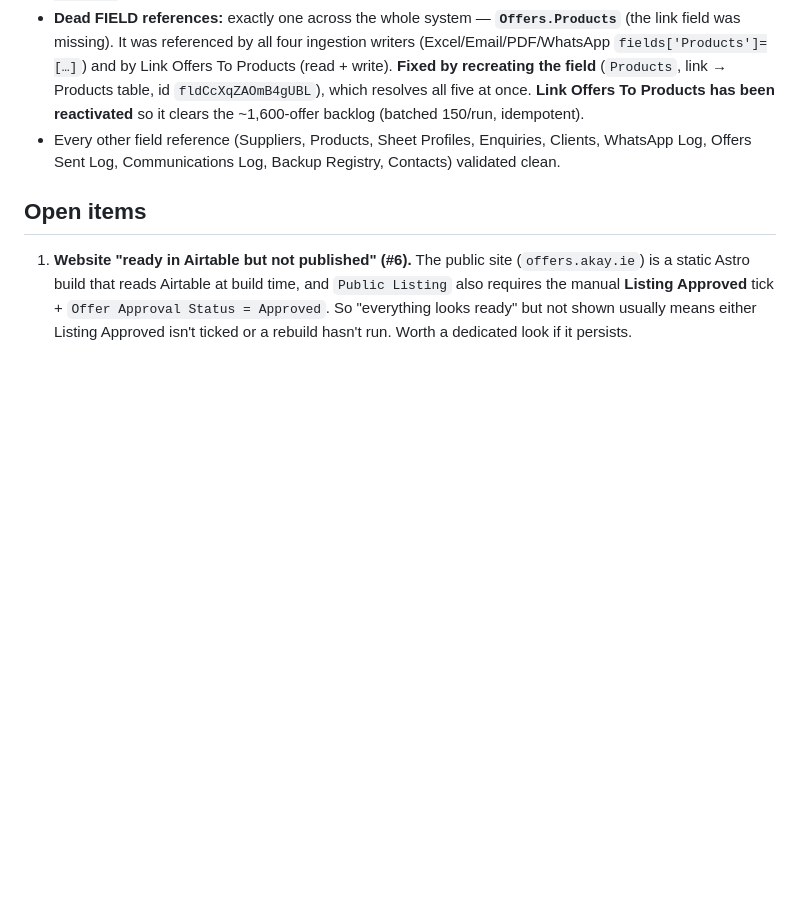
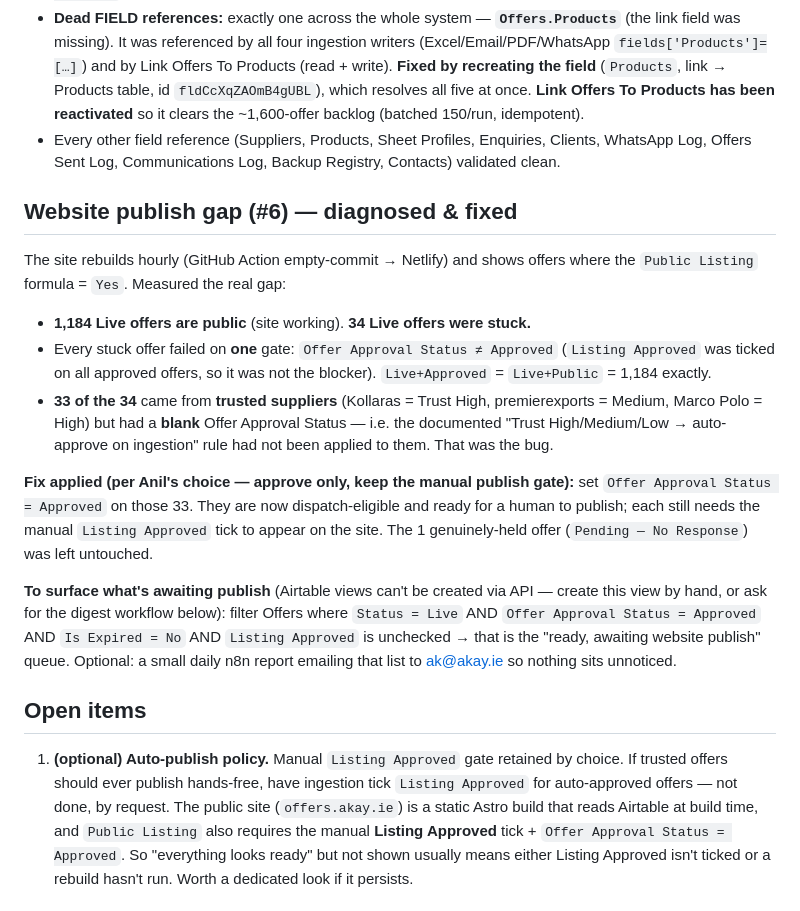
Before and after one commit to anilk001/Akay, a Markdown page: n8n-workflows/STABILIZATION-2026-08-05.md, the part around the change. Drawn GitHub-style; blank space fills up the shorter version.

Commit message:
Website publish gap: approve 33 stuck trusted offers
Diagnosed the 'ready in Airtable but not on website' issue: site rebuilds
hourly and shows Public Listing=Yes offers; 1,184 Live offers are public,
34 were stuck, all failing only on Offer Approval Status != Approved. 33
were from trusted suppliers (High/Medium) with blank approval - the
documented trust-based auto-approval had not been applied. Set them to
Approved (kept the manual Listing Approved publish gate per request). Left
the one genuine 'Pending - No Response' hold untouched. Documented the
awaiting-publish view filter.

Co-Authored-By: Claude Opus 4.8 <noreply@anthropic.com>
Claude-Session: https://claude.ai/code/session_01BQrPMw9eMvJe8T3or7VsJb

```diff
--- a/n8n-workflows/STABILIZATION-2026-08-05.md
+++ b/n8n-workflows/STABILIZATION-2026-08-05.md
@@ -67,9 +67,38 @@ Established ground truth from Airtable (**14 tables**) and mechanically checked
   Clients, WhatsApp Log, Offers Sent Log, Communications Log, Backup Registry,
   Contacts) validated clean.
 
+## Website publish gap (#6) — diagnosed & fixed
+
+The site rebuilds hourly (GitHub Action empty-commit → Netlify) and shows offers
+where the `Public Listing` formula = `Yes`. Measured the real gap:
+
+- **1,184 Live offers are public** (site working). **34 Live offers were stuck.**
+- Every stuck offer failed on **one** gate: `Offer Approval Status ≠ Approved`
+  (`Listing Approved` was ticked on all approved offers, so it was not the
+  blocker). `Live+Approved` = `Live+Public` = 1,184 exactly.
+- **33 of the 34** came from **trusted suppliers** (Kollaras = Trust High,
+  premierexports = Medium, Marco Polo = High) but had a **blank** Offer Approval
+  Status — i.e. the documented "Trust High/Medium/Low → auto-approve on
+  ingestion" rule had not been applied to them. That was the bug.
+
+**Fix applied (per Anil's choice — approve only, keep the manual publish gate):**
+set `Offer Approval Status = Approved` on those 33. They are now dispatch-eligible
+and ready for a human to publish; each still needs the manual `Listing Approved`
+tick to appear on the site. The 1 genuinely-held offer (`Pending — No Response`)
+was left untouched.
+
+**To surface what's awaiting publish** (Airtable views can't be created via API —
+create this view by hand, or ask for the digest workflow below):
+filter Offers where `Status = Live` AND `Offer Approval Status = Approved` AND
+`Is Expired = No` AND `Listing Approved` is unchecked → that is the "ready,
+awaiting website publish" queue. Optional: a small daily n8n report emailing that
+list to ak@akay.ie so nothing sits unnoticed.
+
 ## Open items
 
-1. **Website "ready in Airtable but not published" (#6).** The public site
+1. **(optional) Auto-publish policy.** Manual `Listing Approved` gate retained by
+   choice. If trusted offers should ever publish hands-free, have ingestion tick
+   `Listing Approved` for auto-approved offers — not done, by request. The public site
    (`offers.akay.ie`) is a static Astro build that reads Airtable at build time,
    and `Public Listing` also requires the manual **Listing Approved** tick +
    `Offer Approval Status = Approved`. So "everything looks ready" but not shown
```
